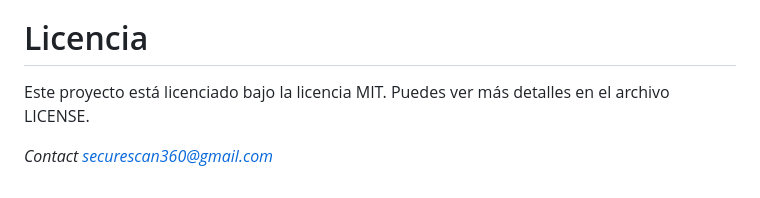
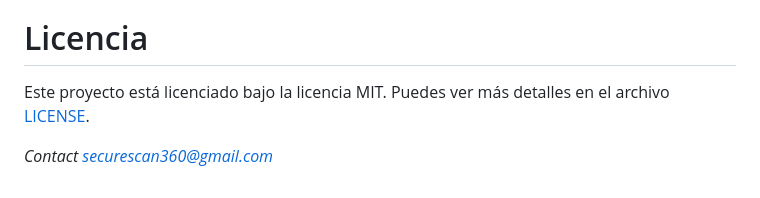
Before and after one commit to LeandroGarza/SecureScan360, a Markdown page: README.md, the part around the change. GitHub-like rendering.

Commit message:
actualizacion de readme

```diff
--- a/README.md
+++ b/README.md
@@ -39,7 +39,7 @@ Cada uno de estos procesos es detallado en los reportes generados, lo que permit
 Las contribuciones son bienvenidas. Si deseas colaborar, por favor abre un "issue" o envía un "pull request" con tus mejoras o nuevas funcionalidades.
 
 # Licencia
-Este proyecto está licenciado bajo la licencia MIT. Puedes ver más detalles en el archivo LICENSE.
+Este proyecto está licenciado bajo la licencia MIT. Puedes ver más detalles en el archivo [LICENSE](License).
 
 
 
```
